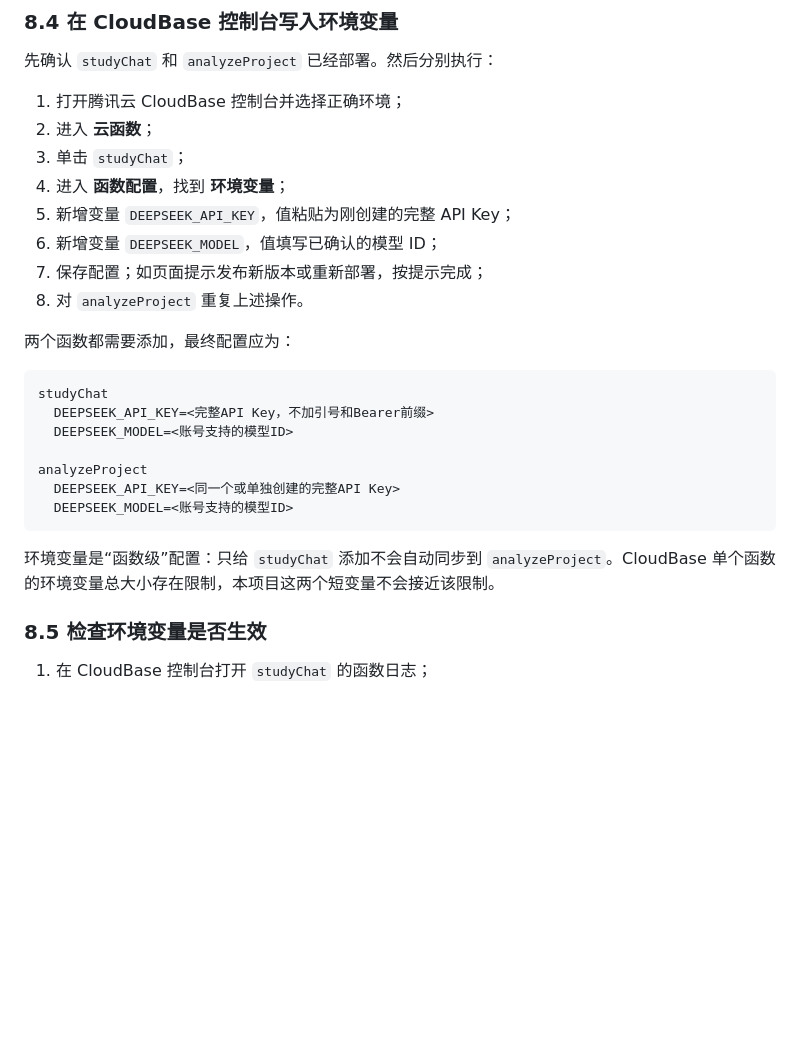
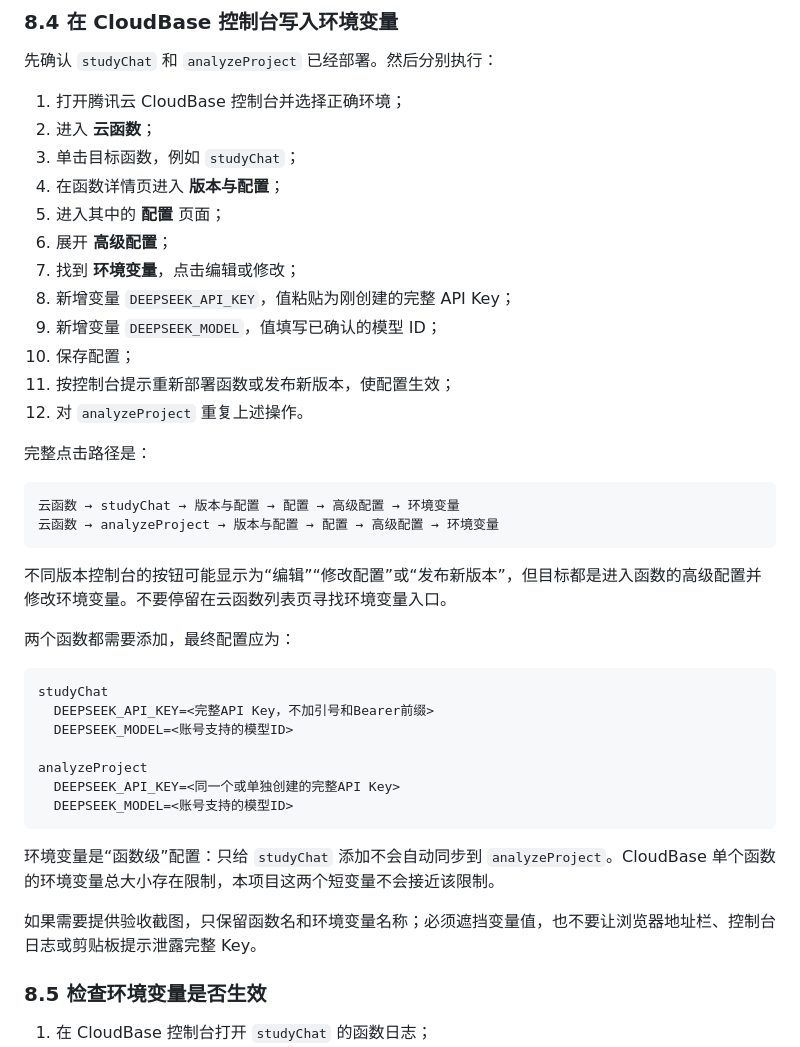
Before and after one commit to dengshaowei/shenzhi-huixiang, a Markdown page: docs/CloudBase-部署说明.md, the part around the change. Rendered like a GitHub page; blank space fills up the shorter version.

Commit message:
Clarify CloudBase environment variable navigation

````diff
--- a/docs/CloudBase-部署说明.md
+++ b/docs/CloudBase-部署说明.md
@@ -223,12 +223,25 @@ Authorization: Bearer <DEEPSEEK_API_KEY>
 
 1. 打开腾讯云 CloudBase 控制台并选择正确环境；
 2. 进入 **云函数**；
-3. 单击 `studyChat`；
-4. 进入 **函数配置**，找到 **环境变量**；
-5. 新增变量 `DEEPSEEK_API_KEY`，值粘贴为刚创建的完整 API Key；
-6. 新增变量 `DEEPSEEK_MODEL`，值填写已确认的模型 ID；
-7. 保存配置；如页面提示发布新版本或重新部署，按提示完成；
-8. 对 `analyzeProject` 重复上述操作。
+3. 单击目标函数，例如 `studyChat`；
+4. 在函数详情页进入 **版本与配置**；
+5. 进入其中的 **配置** 页面；
+6. 展开 **高级配置**；
+7. 找到 **环境变量**，点击编辑或修改；
+8. 新增变量 `DEEPSEEK_API_KEY`，值粘贴为刚创建的完整 API Key；
+9. 新增变量 `DEEPSEEK_MODEL`，值填写已确认的模型 ID；
+10. 保存配置；
+11. 按控制台提示重新部署函数或发布新版本，使配置生效；
+12. 对 `analyzeProject` 重复上述操作。
+
+完整点击路径是：
+
+```text
+云函数 → studyChat → 版本与配置 → 配置 → 高级配置 → 环境变量
+云函数 → analyzeProject → 版本与配置 → 配置 → 高级配置 → 环境变量
+```
+
+不同版本控制台的按钮可能显示为“编辑”“修改配置”或“发布新版本”，但目标都是进入函数的高级配置并修改环境变量。不要停留在云函数列表页寻找环境变量入口。
 
 两个函数都需要添加，最终配置应为：
 
@@ -243,6 +256,8 @@ analyzeProject
 ```
 
 环境变量是“函数级”配置：只给 `studyChat` 添加不会自动同步到 `analyzeProject`。CloudBase 单个函数的环境变量总大小存在限制，本项目这两个短变量不会接近该限制。
+
+如果需要提供验收截图，只保留函数名和环境变量名称；必须遮挡变量值，也不要让浏览器地址栏、控制台日志或剪贴板提示泄露完整 Key。
 
 ### 8.5 检查环境变量是否生效
 
````
